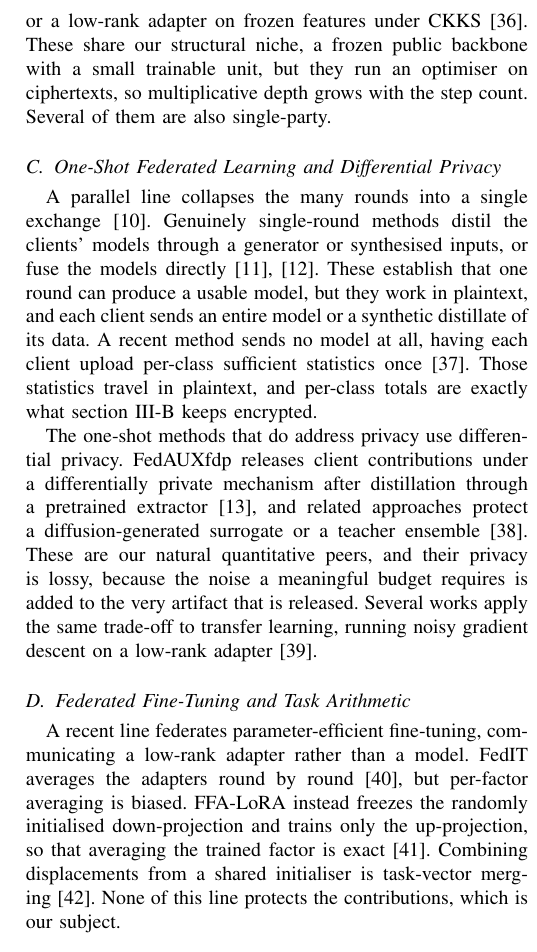
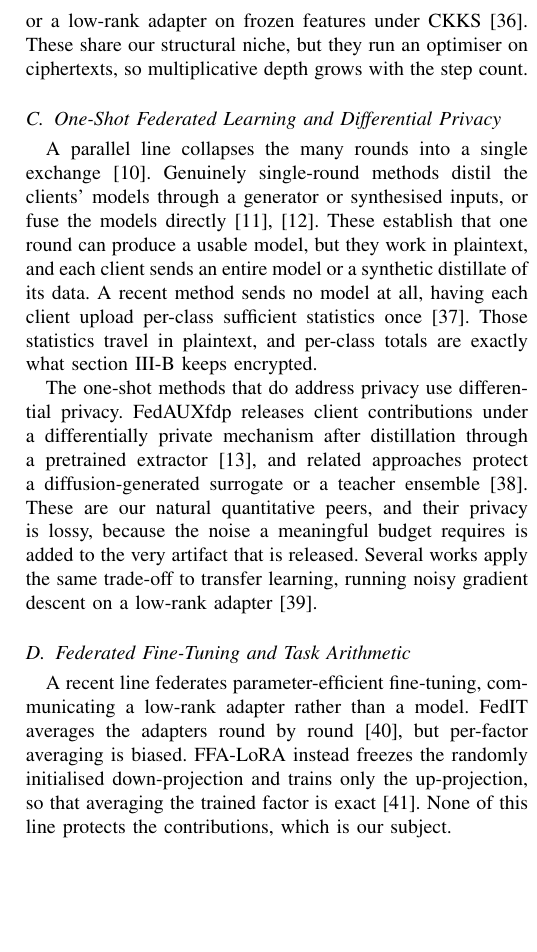
Before and after one commit to hkanpak21/HE-IFD, a LaTeX paper (docs/paper/main.tex, which reads docs/paper/sections/related.tex): part of one column of page 9 of 11, cut so that both start at the same text, the shorter picture padded with empty space. Compiled offline with pdfLaTeX.

Commit message:
Final trim: 44 references, 11 pages, body and references fill pages 1 to 10
Page 11 now holds the three biographies and nothing else.

Co-Authored-By: Claude Opus 5 (1M context) <noreply@anthropic.com>

```diff
--- a/docs/paper/sections/related.tex
+++ b/docs/paper/sections/related.tex
@@ -93,10 +93,8 @@ Transfer learning itself has been placed under encryption. Several works train a
 classifier head, a linear or logistic model, or a low-rank adapter on frozen
 features under
 CKKS~\cite{lee2023hetal}.
-These share our structural niche, a frozen public backbone with a small trainable
-unit, but they run an optimiser on ciphertexts, so multiplicative depth grows with
-the step count. Several of them are
-also single-party.
+These share our structural niche, but they run an optimiser on ciphertexts, so multiplicative depth grows with
+the step count.
 
 \tronly{Transfer learning itself has been placed under encryption. Several works train a
 classifier head, a linear or logistic model, or a low-rank adapter on frozen
@@ -186,8 +184,7 @@ adapter rather than a model. FedIT averages the adapters round by
 round~\cite{zhang2024fedit}, but per-factor averaging is biased.
 FFA-LoRA instead freezes the randomly initialised down-projection and trains only
 the up-projection, so that averaging the trained factor is
-exact~\cite{sun2024ffalora}. Combining displacements from a shared initialiser is
-task-vector merging~\cite{ilharco2023editing}. None
+exact~\cite{sun2024ffalora}. None
 of this line protects the contributions, which is our subject.
 
 \tronly{A recent line federates parameter-efficient fine-tuning, communicating a low-rank
```
Also changed, not shown: docs/paper/sections/experiments.tex (+1 -1 lines), docs/paper/main-tr.pdf, docs/paper/main.pdf, docs/paper/sections/related.tex (4 more changed lines).
